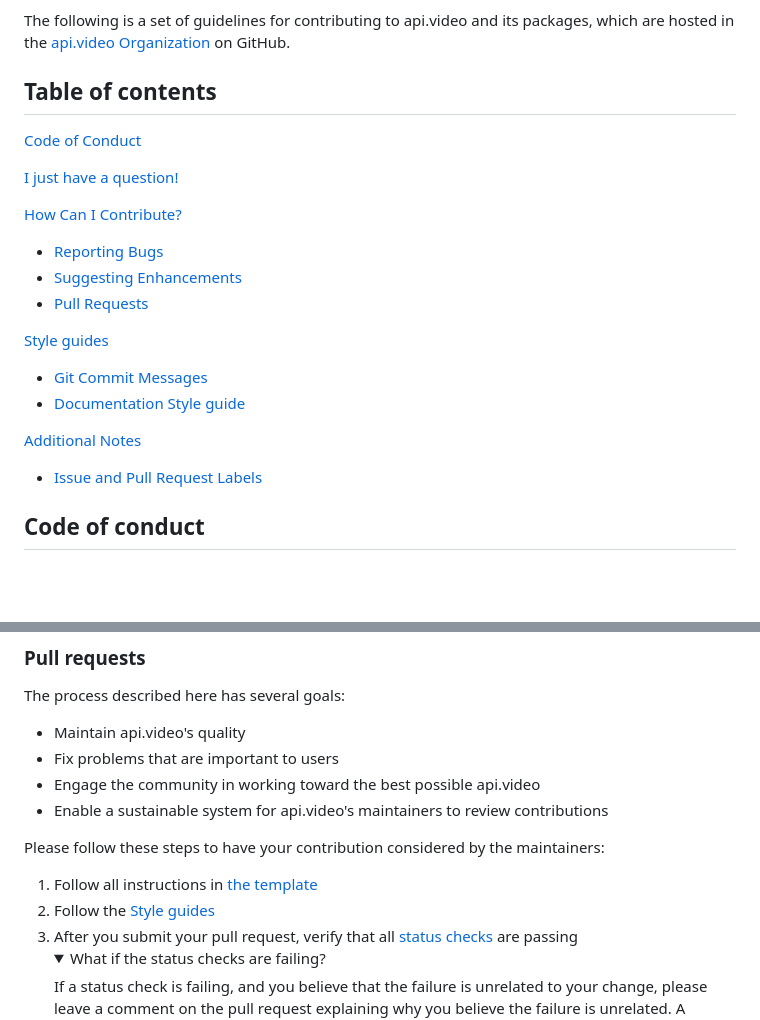
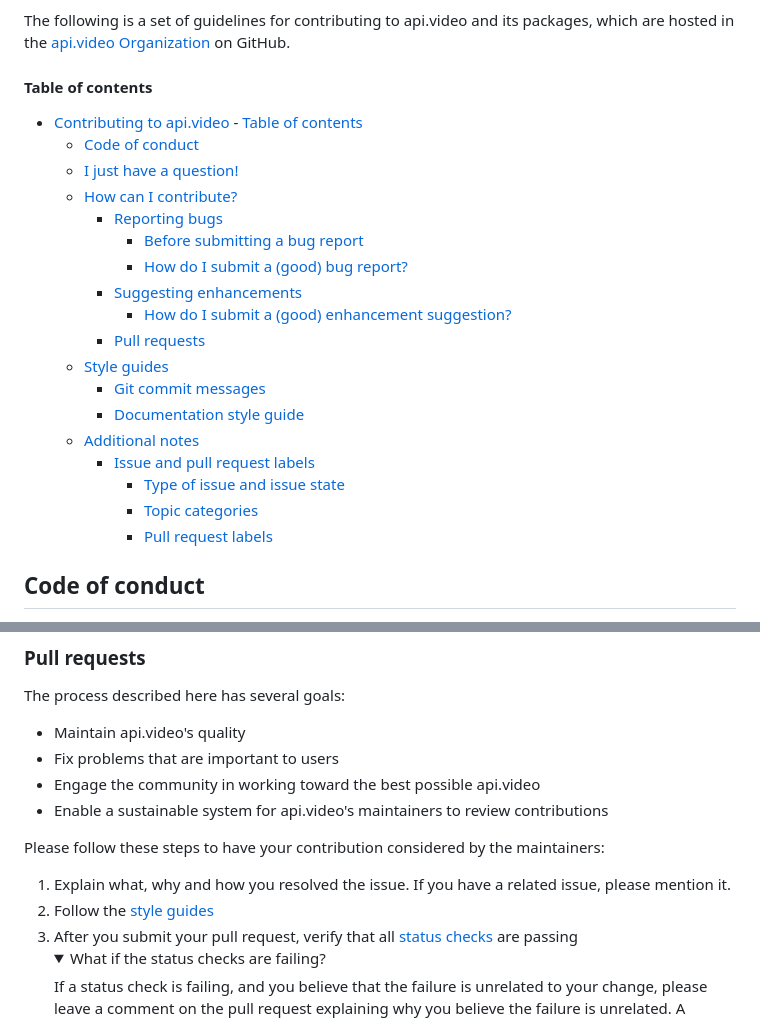
Before and after one commit to apivideo/api.video-rtmpdroid, a Markdown page: CONTRIBUTING.md, 2 parts joined by grey strips. GitHub-like rendering; folded sections open; blank space fills up the shorter version.

```diff
--- a/CONTRIBUTING.md
+++ b/CONTRIBUTING.md
@@ -4,23 +4,27 @@
 
 The following is a set of guidelines for contributing to api.video and its packages, which are hosted in the [api.video Organization](https://github.com/apivideo) on GitHub.
 
-## Table of contents
+#### Table of contents
 
-[Code of Conduct](#code-of-conduct)
-
-[I just have a question!](#i-just-have-a-question)
-
-[How Can I Contribute?](#how-can-i-contribute)
-  * [Reporting Bugs](#reporting-bugs)
-  * [Suggesting Enhancements](#suggesting-enhancements)
-  * [Pull Requests](#pull-requests)
-
-[Style guides](#style-guides)
-  * [Git Commit Messages](#git-commit-messages)
-  * [Documentation Style guide](#documentation-style-guide)
-
-[Additional Notes](#additional-notes)
-  * [Issue and Pull Request Labels](#issue-and-pull-request-labels)
+- [Contributing to api.video](#contributing-to-apivideo)
+      - [Table of contents](#table-of-contents)
+  - [Code of conduct](#code-of-conduct)
+  - [I just have a question!](#i-just-have-a-question)
+  - [How can I contribute?](#how-can-i-contribute)
+    - [Reporting bugs](#reporting-bugs)
+      - [Before submitting a bug report](#before-submitting-a-bug-report)
+      - [How do I submit a (good) bug report?](#how-do-i-submit-a-good-bug-report)
+    - [Suggesting enhancements](#suggesting-enhancements)
+      - [How do I submit a (good) enhancement suggestion?](#how-do-i-submit-a-good-enhancement-suggestion)
+    - [Pull requests](#pull-requests)
+  - [Style guides](#style-guides)
+    - [Git commit messages](#git-commit-messages)
+    - [Documentation style guide](#documentation-style-guide)
+  - [Additional notes](#additional-notes)
+    - [Issue and pull request labels](#issue-and-pull-request-labels)
+      - [Type of issue and issue state](#type-of-issue-and-issue-state)
+      - [Topic categories](#topic-categories)
+      - [Pull request labels](#pull-request-labels)
 
 ## Code of conduct
 
@@ -109,8 +113,8 @@ The process described here has several goals:
 
 Please follow these steps to have your contribution considered by the maintainers:
 
-1. Follow all instructions in [the template](https://github.com/apivideo/.github/tree/main/.github/PULL_REQUEST_TEMPLATE/PULL_REQUEST_TEMPLATE.md)
-2. Follow the [Style guides](#style-guides)
+1. Explain what, why and how you resolved the issue. If you have a related issue, please mention it.
+2. Follow the [style guides](#style-guides)
 3. After you submit your pull request, verify that all [status checks](https://help.github.com/articles/about-status-checks/) are passing <details><summary>What if the status checks are failing?</summary>If a status check is failing, and you believe that the failure is unrelated to your change, please leave a comment on the pull request explaining why you believe the failure is unrelated. A maintainer will re-run the status check for you. If we conclude that the failure was a false positive, then we will open an issue to track that problem with our status check suite.</details>
 
 While the prerequisites above must be satisfied prior to having your pull request reviewed, the reviewer(s) may ask you to complete additional design work, tests, or other changes before your pull request can be ultimately accepted.
```
Also changed, not shown: other parts of CONTRIBUTING.md (+3 -3 lines).
